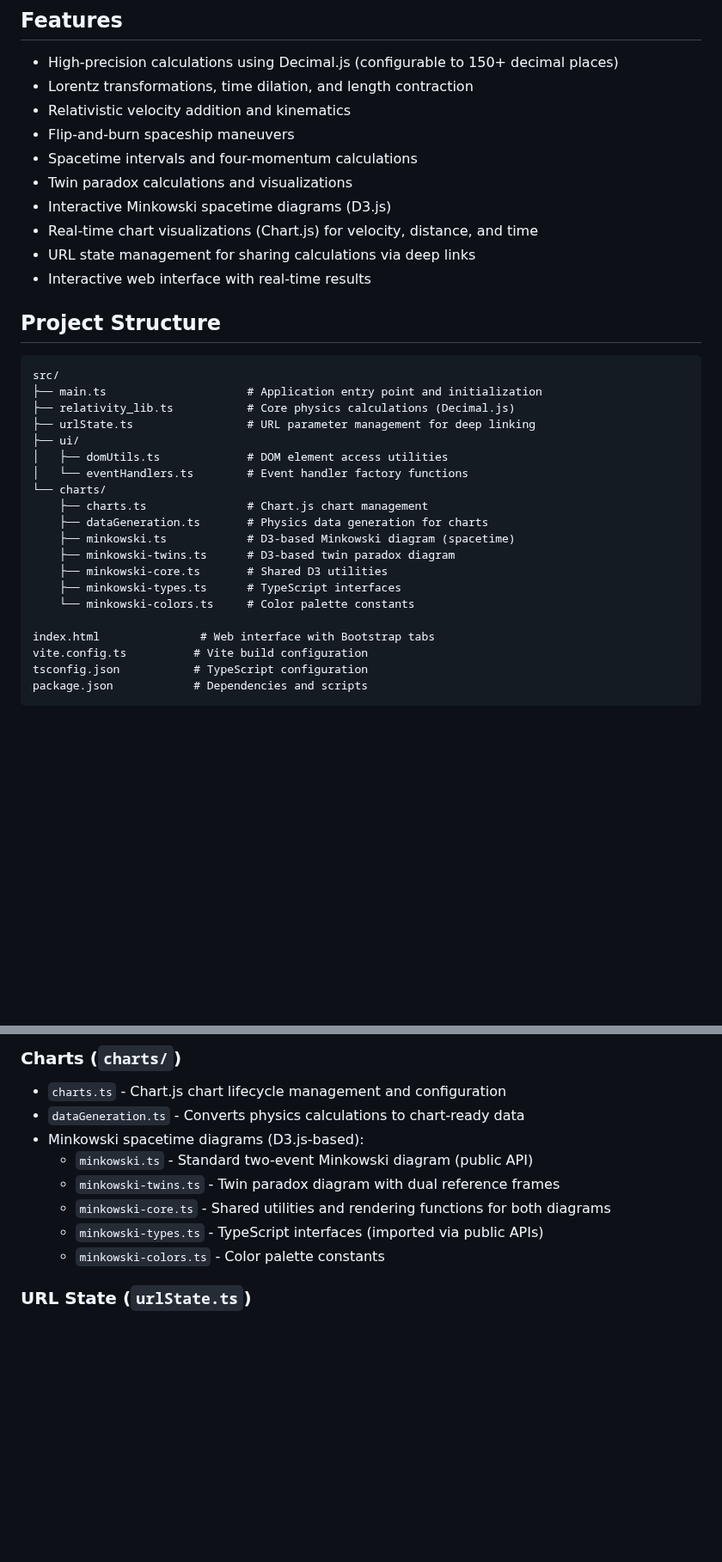
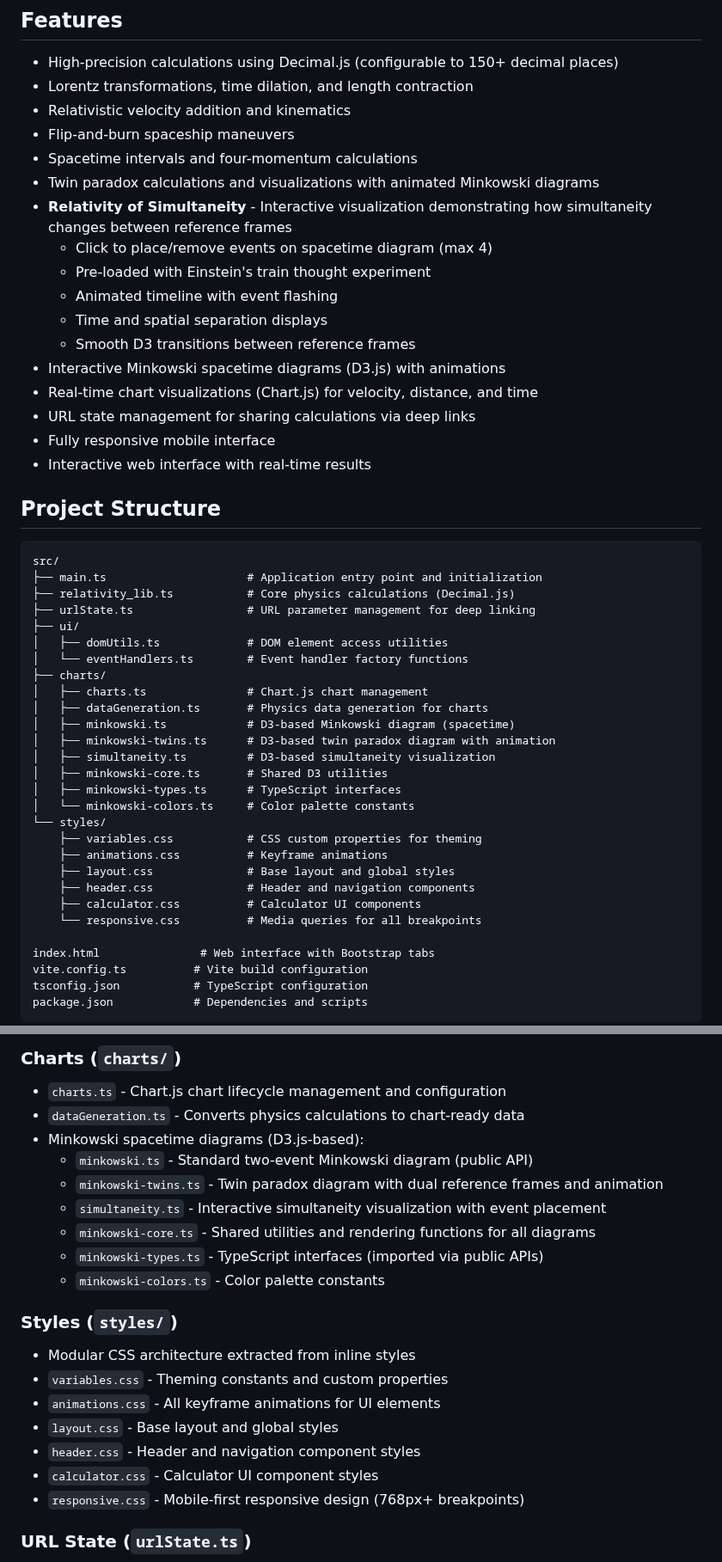
Before and after one commit to lookbusy1344/Relativity, a Markdown page: Javascript/README.md, 2 parts joined by grey strips. Shown at 86% size. Rendered like a GitHub page; blank space fills up the shorter version.

```diff
--- a/Javascript/README.md
+++ b/Javascript/README.md
@@ -11,10 +11,17 @@ TypeScript-based special relativity calculator with a web interface. Implements
 - Relativistic velocity addition and kinematics
 - Flip-and-burn spaceship maneuvers
 - Spacetime intervals and four-momentum calculations
-- Twin paradox calculations and visualizations
-- Interactive Minkowski spacetime diagrams (D3.js)
+- Twin paradox calculations and visualizations with animated Minkowski diagrams
+- **Relativity of Simultaneity** - Interactive visualization demonstrating how simultaneity changes between reference frames
+  - Click to place/remove events on spacetime diagram (max 4)
+  - Pre-loaded with Einstein's train thought experiment
+  - Animated timeline with event flashing
+  - Time and spatial separation displays
+  - Smooth D3 transitions between reference frames
+- Interactive Minkowski spacetime diagrams (D3.js) with animations
 - Real-time chart visualizations (Chart.js) for velocity, distance, and time
 - URL state management for sharing calculations via deep links
+- Fully responsive mobile interface
 - Interactive web interface with real-time results
 
 ## Project Structure
@@ -27,14 +34,22 @@ src/
 ├── ui/
 │   ├── domUtils.ts             # DOM element access utilities
 │   └── eventHandlers.ts        # Event handler factory functions
-└── charts/
-    ├── charts.ts               # Chart.js chart management
-    ├── dataGeneration.ts       # Physics data generation for charts
-    ├── minkowski.ts            # D3-based Minkowski diagram (spacetime)
-    ├── minkowski-twins.ts      # D3-based twin paradox diagram
-    ├── minkowski-core.ts       # Shared D3 utilities
-    ├── minkowski-types.ts      # TypeScript interfaces
-    └── minkowski-colors.ts     # Color palette constants
+├── charts/
+│   ├── charts.ts               # Chart.js chart management
+│   ├── dataGeneration.ts       # Physics data generation for charts
+│   ├── minkowski.ts            # D3-based Minkowski diagram (spacetime)
+│   ├── minkowski-twins.ts      # D3-based twin paradox diagram with animation
+│   ├── simultaneity.ts         # D3-based simultaneity visualization
+│   ├── minkowski-core.ts       # Shared D3 utilities
+│   ├── minkowski-types.ts      # TypeScript interfaces
+│   └── minkowski-colors.ts     # Color palette constants
+└── styles/
+    ├── variables.css           # CSS custom properties for theming
+    ├── animations.css          # Keyframe animations
+    ├── layout.css              # Base layout and global styles
+    ├── header.css              # Header and navigation components
+    ├── calculator.css          # Calculator UI components
+    └── responsive.css          # Media queries for all breakpoints
 
 index.html               # Web interface with Bootstrap tabs
 vite.config.ts          # Vite build configuration
@@ -61,10 +76,20 @@ The physics engine uses Decimal.js for floating-point precision, avoiding standa
 - `dataGeneration.ts` - Converts physics calculations to chart-ready data
 - Minkowski spacetime diagrams (D3.js-based):
   - `minkowski.ts` - Standard two-event Minkowski diagram (public API)
-  - `minkowski-twins.ts` - Twin paradox diagram with dual reference frames
-  - `minkowski-core.ts` - Shared utilities and rendering functions for both diagrams
+  - `minkowski-twins.ts` - Twin paradox diagram with dual reference frames and animation
+  - `simultaneity.ts` - Interactive simultaneity visualization with event placement
+  - `minkowski-core.ts` - Shared utilities and rendering functions for all diagrams
   - `minkowski-types.ts` - TypeScript interfaces (imported via public APIs)
   - `minkowski-colors.ts` - Color palette constants
+
+### Styles (`styles/`)
+- Modular CSS architecture extracted from inline styles
+- `variables.css` - Theming constants and custom properties
+- `animations.css` - All keyframe animations for UI elements
+- `layout.css` - Base layout and global styles
+- `header.css` - Header and navigation component styles
+- `calculator.css` - Calculator UI component styles
+- `responsive.css` - Mobile-first responsive design (768px+ breakpoints)
 
 ### URL State (`urlState.ts`)
 - Bidirectional sync between URL parameters and calculator inputs
```
Also changed, not shown: other parts of Javascript/README.md (+3 -1 lines), Javascript/CLAUDE.md (+59 -12 lines).
